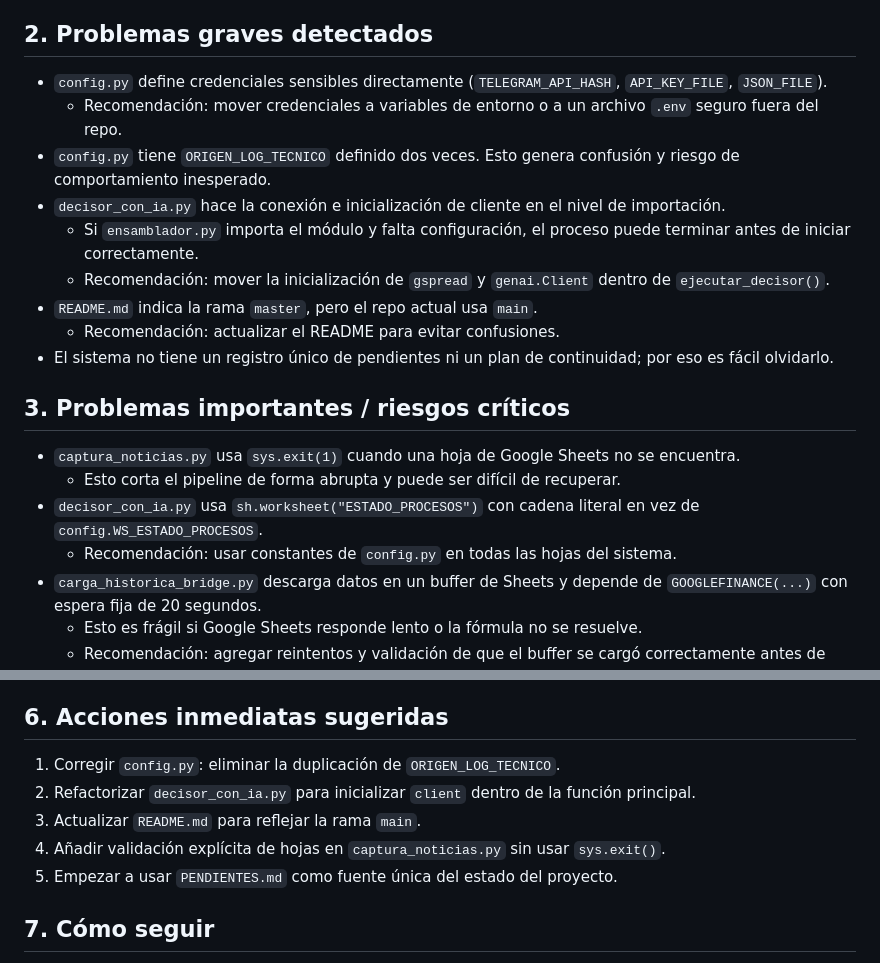
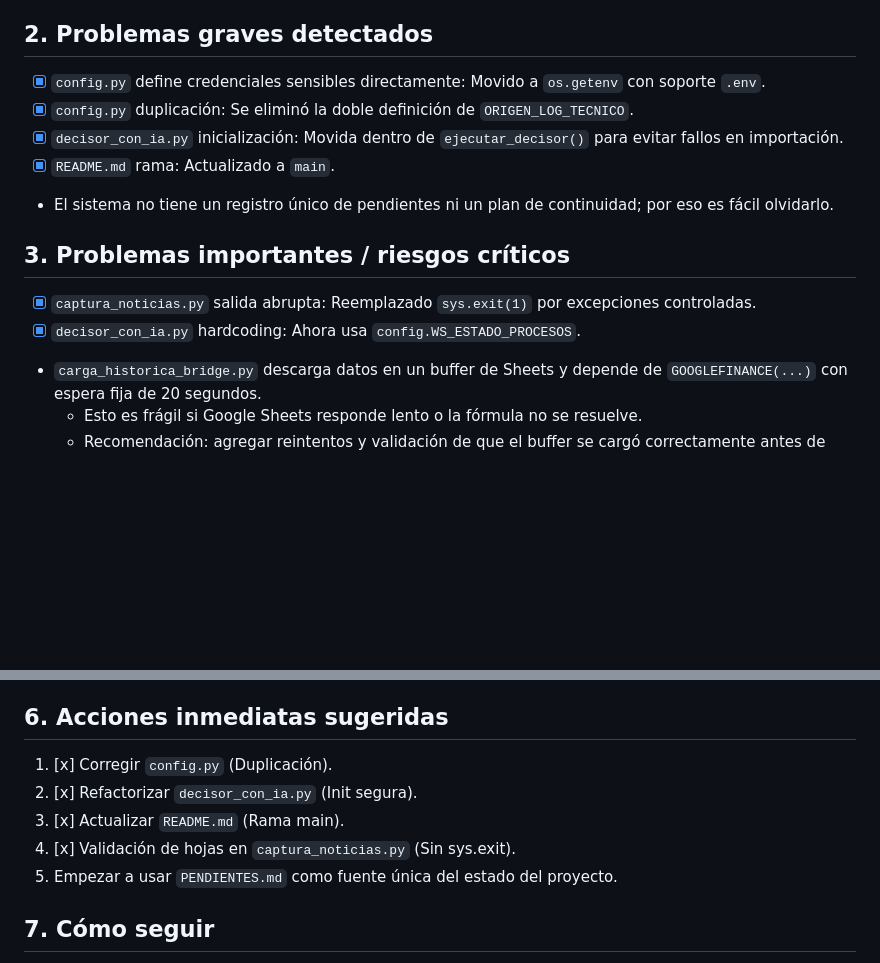
Before and after one commit to luisprograma1964-stack/Inversiones, a Markdown page: PENDIENTES.md, 2 parts joined by grey strips. GitHub-like rendering; blank space fills up the shorter version.

Commit message:
Update PENDIENTES.md
se modifico el archivo de pendientes

```diff
--- a/PENDIENTES.md
+++ b/PENDIENTES.md
@@ -8,21 +8,15 @@ Fecha de revisión: 2026-06-16
 - Falta un documento único de seguimiento de tareas y mejoras; este archivo cubre esa necesidad.
 
 ## 2. Problemas graves detectados
-- `config.py` define credenciales sensibles directamente (`TELEGRAM_API_HASH`, `API_KEY_FILE`, `JSON_FILE`).
-  - Recomendación: mover credenciales a variables de entorno o a un archivo `.env` seguro fuera del repo.
-- `config.py` tiene `ORIGEN_LOG_TECNICO` definido dos veces. Esto genera confusión y riesgo de comportamiento inesperado.
-- `decisor_con_ia.py` hace la conexión e inicialización de cliente en el nivel de importación.
-  - Si `ensamblador.py` importa el módulo y falta configuración, el proceso puede terminar antes de iniciar correctamente.
-  - Recomendación: mover la inicialización de `gspread` y `genai.Client` dentro de `ejecutar_decisor()`.
-- `README.md` indica la rama `master`, pero el repo actual usa `main`.
-  - Recomendación: actualizar el README para evitar confusiones.
+ - [x] `config.py` define credenciales sensibles directamente: Movido a `os.getenv` con soporte `.env`.
+ - [x] `config.py` duplicación: Se eliminó la doble definición de `ORIGEN_LOG_TECNICO`.
+ - [x] `decisor_con_ia.py` inicialización: Movida dentro de `ejecutar_decisor()` para evitar fallos en importación.
+ - [x] `README.md` rama: Actualizado a `main`.
 - El sistema no tiene un registro único de pendientes ni un plan de continuidad; por eso es fácil olvidarlo.
 
 ## 3. Problemas importantes / riesgos críticos
-- `captura_noticias.py` usa `sys.exit(1)` cuando una hoja de Google Sheets no se encuentra.
-  - Esto corta el pipeline de forma abrupta y puede ser difícil de recuperar.
-- `decisor_con_ia.py` usa `sh.worksheet("ESTADO_PROCESOS")` con cadena literal en vez de `config.WS_ESTADO_PROCESOS`.
-  - Recomendación: usar constantes de `config.py` en todas las hojas del sistema.
+ - [x] `captura_noticias.py` salida abrupta: Reemplazado `sys.exit(1)` por excepciones controladas.
+ - [x] `decisor_con_ia.py` hardcoding: Ahora usa `config.WS_ESTADO_PROCESOS`.
 - `carga_historica_bridge.py` descarga datos en un buffer de Sheets y depende de `GOOGLEFINANCE(...)` con espera fija de 20 segundos.
   - Esto es frágil si Google Sheets responde lento o la fórmula no se resuelve.
   - Recomendación: agregar reintentos y validación de que el buffer se cargó correctamente antes de parsearlo.
@@ -46,10 +40,10 @@ Fecha de revisión: 2026-06-16
 - Crear pruebas de integración mínima para que una ejecución de pipeline no rompa por cambios inesperados.
 
 ## 6. Acciones inmediatas sugeridas
-1. Corregir `config.py`: eliminar la duplicación de `ORIGEN_LOG_TECNICO`.
-2. Refactorizar `decisor_con_ia.py` para inicializar `client` dentro de la función principal.
-3. Actualizar `README.md` para reflejar la rama `main`.
-4. Añadir validación explícita de hojas en `captura_noticias.py` sin usar `sys.exit()`.
+ 1. [x] Corregir `config.py` (Duplicación).
+ 2. [x] Refactorizar `decisor_con_ia.py` (Init segura).
+ 3. [x] Actualizar `README.md` (Rama main).
+ 4. [x] Validación de hojas en `captura_noticias.py` (Sin sys.exit).
 5. Empezar a usar `PENDIENTES.md` como fuente única del estado del proyecto.
 
 ## 7. Cómo seguir
```
